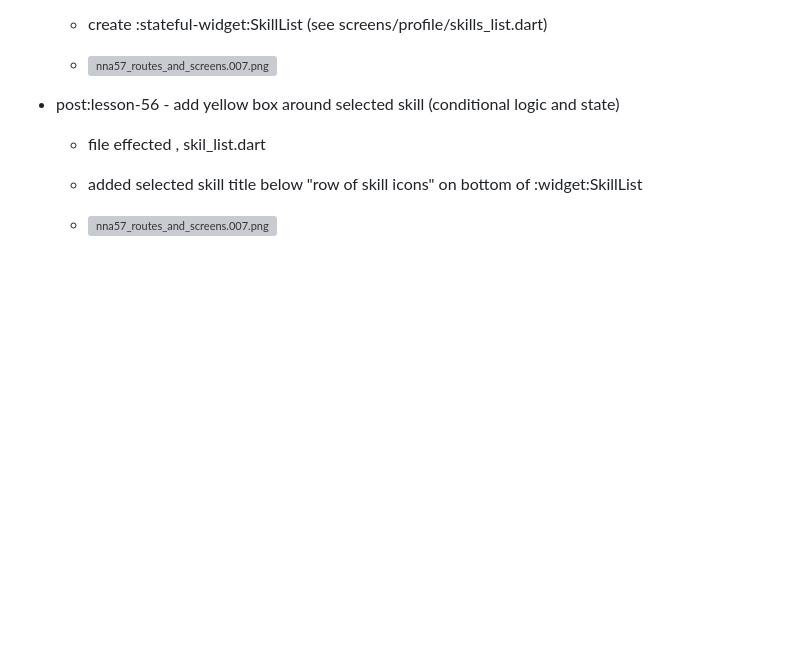
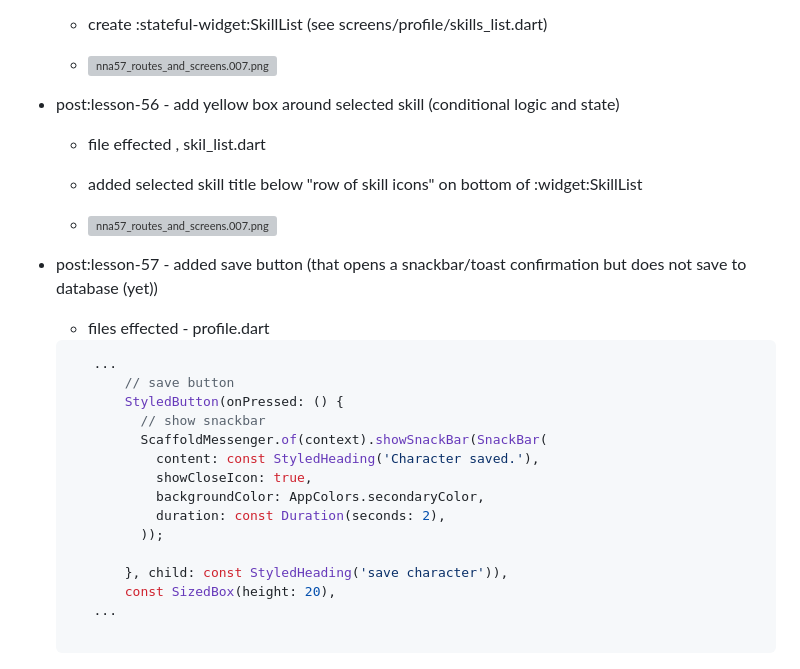
Before and after one commit to elkurto/flutter-vscode-super-proj, a Markdown page: README.md, the part around the change. Rendered like a GitHub page; blank space fills up the shorter version; grey boxes are pictures that could not be loaded.

Commit message:
nna57_routes_and_screens : lesson-57 save-button,snackbar/toast - readme

````diff
--- a/README.md
+++ b/README.md
@@ -363,3 +363,23 @@ A. Using google fonts
      - added selected skill title below "row of skill icons" on bottom of :widget:SkillList
 
      - ![nna57_routes_and_screens.007.png](./zzzdoc/nna57_routes_and_screens.008.png)
+
+  - post:lesson-57 - added save button (that opens a snackbar/toast confirmation but does not save to database (yet))
+    - files effected - profile.dart
+     ```dart
+        ...
+            // save button
+            StyledButton(onPressed: () {
+              // show snackbar
+              ScaffoldMessenger.of(context).showSnackBar(SnackBar(
+                content: const StyledHeading('Character saved.'),
+                showCloseIcon: true,
+                backgroundColor: AppColors.secondaryColor,
+                duration: const Duration(seconds: 2),
+              ));
+
+            }, child: const StyledHeading('save character')),
+            const SizedBox(height: 20),
+        ...
+
+     ```
````
